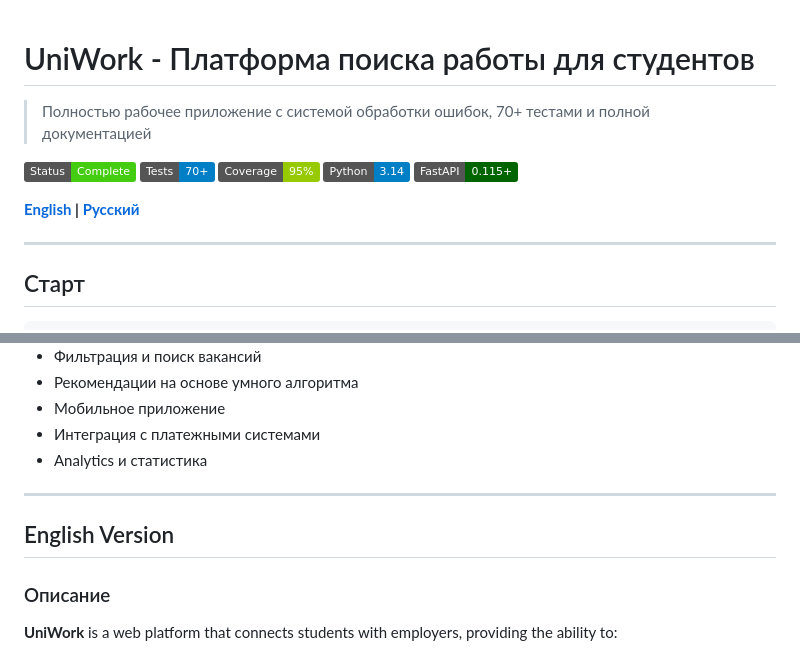
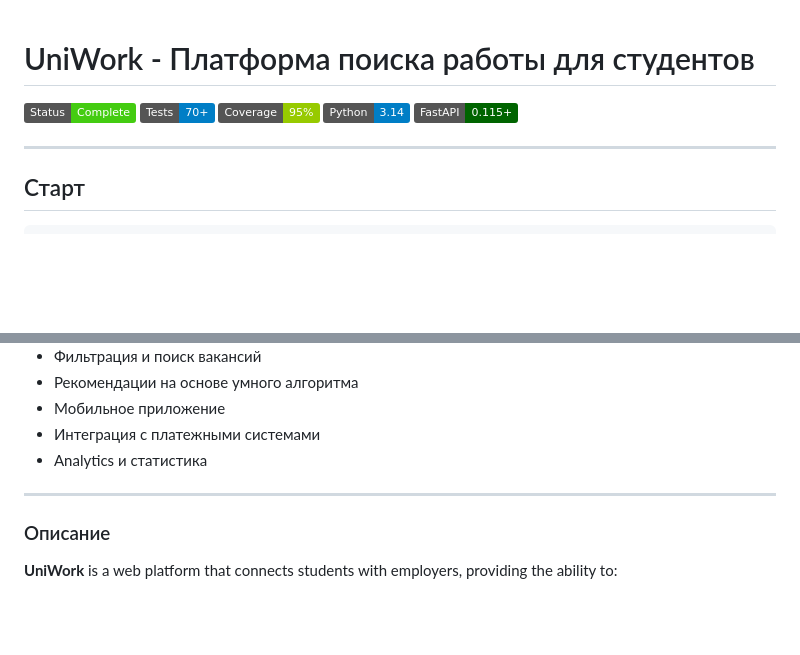
Before and after one commit to Flexecstasy/UNIWORK, a Markdown page: README.md, 2 parts joined by grey strips. Rendered like a GitHub page; badges without logos; blank space fills up the shorter version.

Commit message:
Update README by removing unnecessary sections

```diff
--- a/README.md
+++ b/README.md
@@ -1,6 +1,4 @@
 # UniWork - Платформа поиска работы для студентов
-
-> Полностью рабочее приложение с системой обработки ошибок, 70+ тестами и полной документацией
 
 [![Status](https://img.shields.io/badge/Status-Complete-brightgreen)]()
 [![Tests](https://img.shields.io/badge/Tests-70%2B-blue)]()
@@ -8,7 +6,6 @@
 [![Python](https://img.shields.io/badge/Python-3.14-blue)]()
 [![FastAPI](https://img.shields.io/badge/FastAPI-0.115%2B-darkgreen)]()
 
-**[English](#english-version) | [Русский](#russian-version)**
 
 ---
 
@@ -444,8 +441,6 @@ MIT License - свободно используйте для личных и к
 
 ---
 
-## English Version
-
 ### Описание
 
 **UniWork** is a web platform that connects students with employers, providing the ability to:
```
